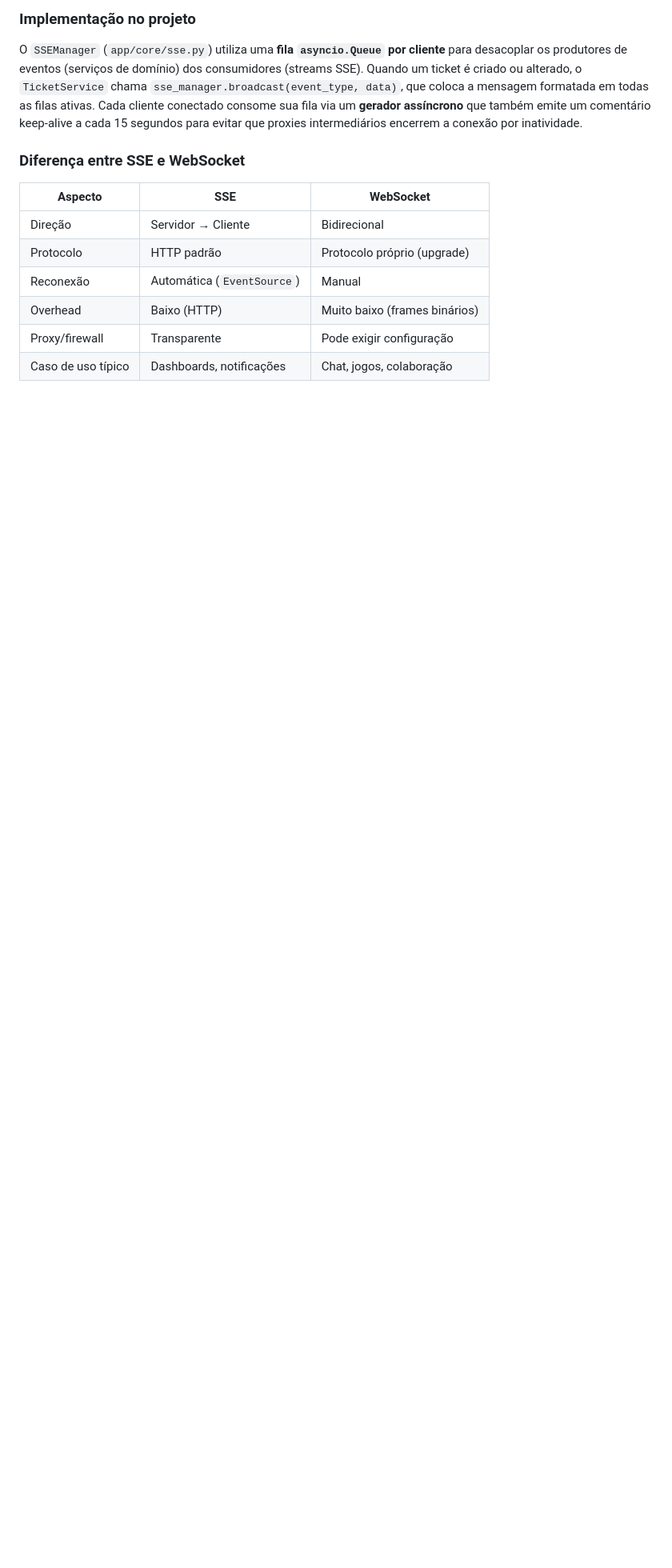
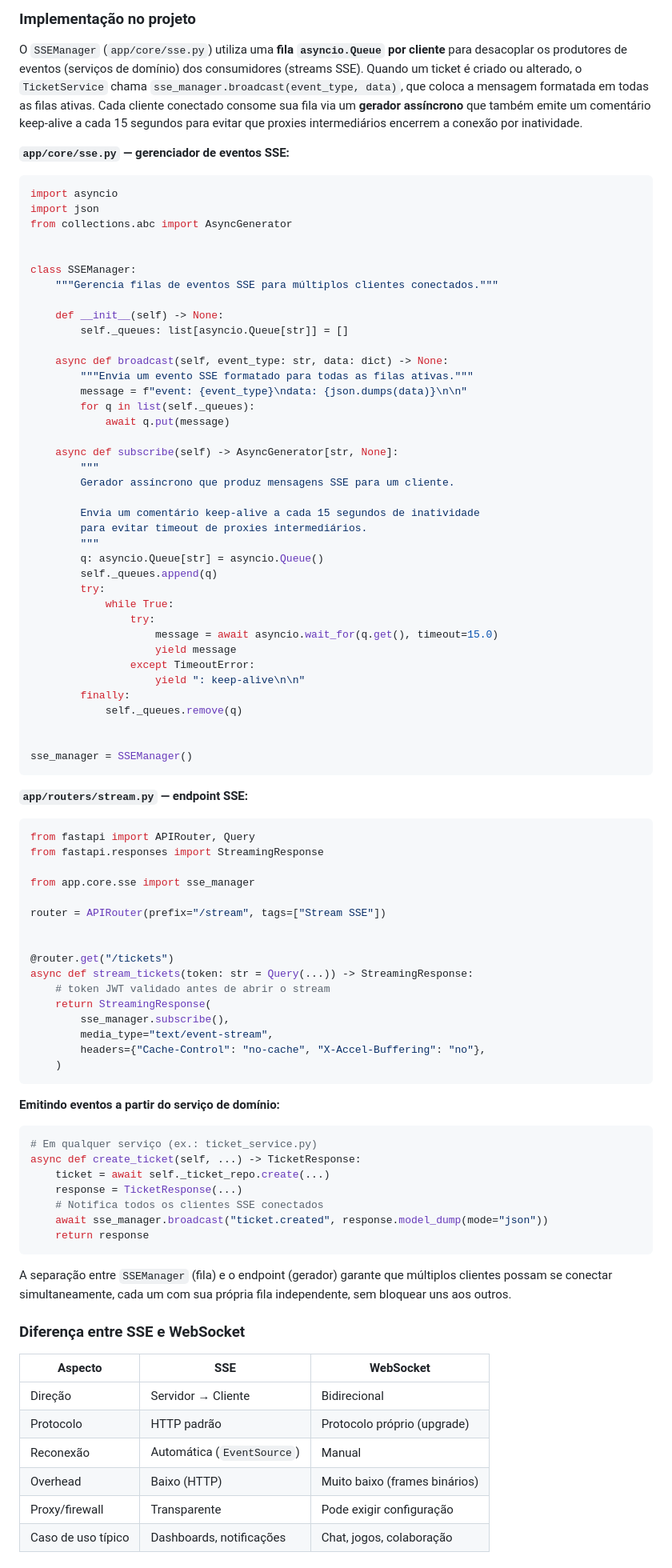
Before and after one commit to Romario17/api-tutorial, a Markdown page: tutorial.md, the part around the change. Shown at 80% size. Drawn GitHub-style; blank space fills up the shorter version.

Commit message:
Add SSEManager code examples to tutorial SSE section
Co-authored-by: Romario17 <20348331+Romario17@users.noreply.github.com>

````diff
--- a/tutorial.md
+++ b/tutorial.md
@@ -894,6 +894,84 @@ sequenceDiagram
 
 O `SSEManager` (`app/core/sse.py`) utiliza uma **fila `asyncio.Queue` por cliente** para desacoplar os produtores de eventos (serviços de domínio) dos consumidores (streams SSE). Quando um ticket é criado ou alterado, o `TicketService` chama `sse_manager.broadcast(event_type, data)`, que coloca a mensagem formatada em todas as filas ativas. Cada cliente conectado consome sua fila via um **gerador assíncrono** que também emite um comentário keep-alive a cada 15 segundos para evitar que proxies intermediários encerrem a conexão por inatividade.
 
+**`app/core/sse.py` — gerenciador de eventos SSE:**
+
+```python
+import asyncio
+import json
+from collections.abc import AsyncGenerator
+
+
+class SSEManager:
+    """Gerencia filas de eventos SSE para múltiplos clientes conectados."""
+
+    def __init__(self) -> None:
+        self._queues: list[asyncio.Queue[str]] = []
+
+    async def broadcast(self, event_type: str, data: dict) -> None:
+        """Envia um evento SSE formatado para todas as filas ativas."""
+        message = f"event: {event_type}\ndata: {json.dumps(data)}\n\n"
+        for q in list(self._queues):
+            await q.put(message)
+
+    async def subscribe(self) -> AsyncGenerator[str, None]:
+        """
+        Gerador assíncrono que produz mensagens SSE para um cliente.
+
+        Envia um comentário keep-alive a cada 15 segundos de inatividade
+        para evitar timeout de proxies intermediários.
+        """
+        q: asyncio.Queue[str] = asyncio.Queue()
+        self._queues.append(q)
+        try:
+            while True:
+                try:
+                    message = await asyncio.wait_for(q.get(), timeout=15.0)
+                    yield message
+                except TimeoutError:
+                    yield ": keep-alive\n\n"
+        finally:
+            self._queues.remove(q)
+
+
+sse_manager = SSEManager()
+```
+
+**`app/routers/stream.py` — endpoint SSE:**
+
+```python
+from fastapi import APIRouter, Query
+from fastapi.responses import StreamingResponse
+
+from app.core.sse import sse_manager
+
+router = APIRouter(prefix="/stream", tags=["Stream SSE"])
+
+
+@router.get("/tickets")
+async def stream_tickets(token: str = Query(...)) -> StreamingResponse:
+    # token JWT validado antes de abrir o stream
+    return StreamingResponse(
+        sse_manager.subscribe(),
+        media_type="text/event-stream",
+        headers={"Cache-Control": "no-cache", "X-Accel-Buffering": "no"},
+    )
+```
+
+**Emitindo eventos a partir do serviço de domínio:**
+
+```python
+# Em qualquer serviço (ex.: ticket_service.py)
+async def create_ticket(self, ...) -> TicketResponse:
+    ticket = await self._ticket_repo.create(...)
+    response = TicketResponse(...)
+    # Notifica todos os clientes SSE conectados
+    await sse_manager.broadcast("ticket.created", response.model_dump(mode="json"))
+    return response
+```
+
+A separação entre `SSEManager` (fila) e o endpoint (gerador) garante que múltiplos clientes possam se conectar simultaneamente, cada um com sua própria fila independente, sem bloquear uns aos outros.
+
 ### Diferença entre SSE e WebSocket
 
 | Aspecto | SSE | WebSocket |
````
